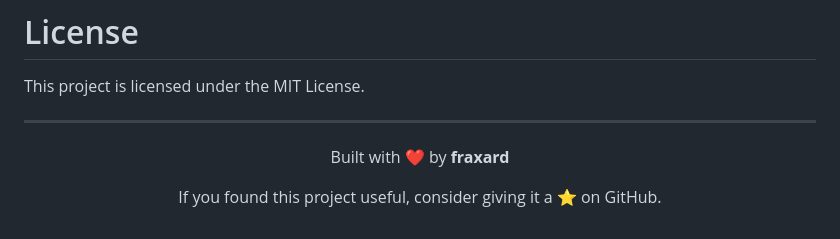
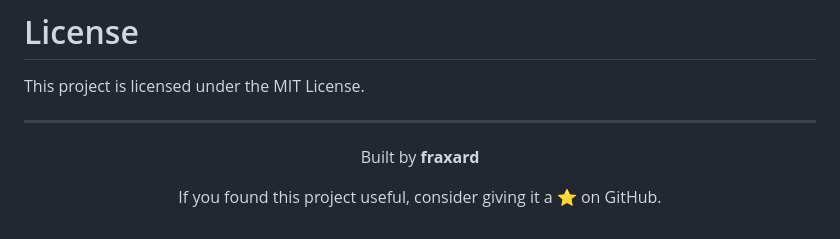
Before and after one commit to fraxard/XpenseFlow, a Markdown page: readme.md, the part around one of its changes. GitHub-like rendering.

```diff
--- a/readme.md
+++ b/readme.md
@@ -324,7 +324,7 @@ This project is licensed under the MIT License.
 
 <div align="center">
 
-Built with ❤️ by **fraxard**
+Built by **fraxard**
 
 If you found this project useful, consider giving it a ⭐ on GitHub.
 
```
Also changed, not shown: other parts of readme.md (+2 -2 lines).
